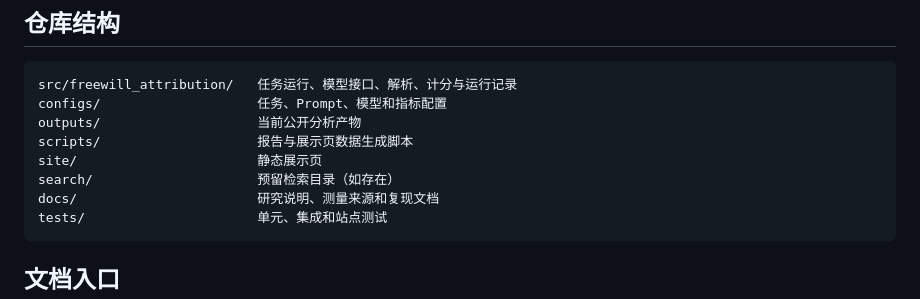
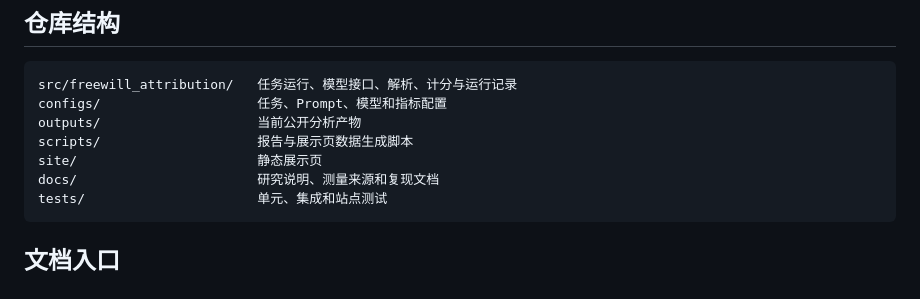
Before and after one commit to sherlock0717/llm-attribution-behavior-evaluation, a Markdown page: README.md, the part around the change. GitHub-like rendering.

Commit message:
docs: remove stray directory entry

````diff
--- a/README.md
+++ b/README.md
@@ -79,7 +79,6 @@ configs/                    任务、Prompt、模型和指标配置
 outputs/                    当前公开分析产物
 scripts/                    报告与展示页数据生成脚本
 site/                       静态展示页
-search/                     预留检索目录（如存在）
 docs/                       研究说明、测量来源和复现文档
 tests/                      单元、集成和站点测试
 ```
````
